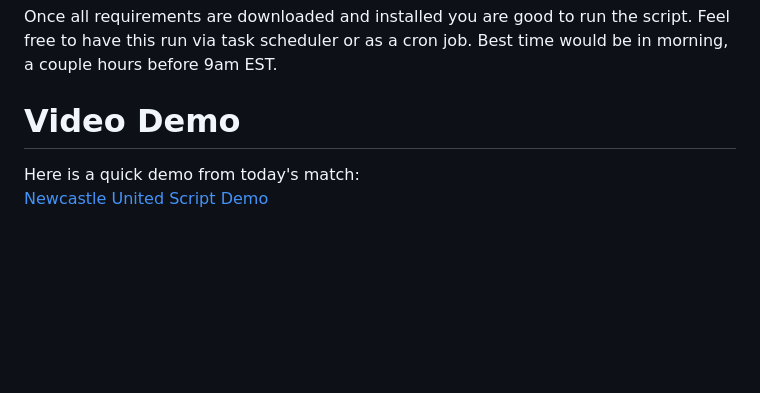
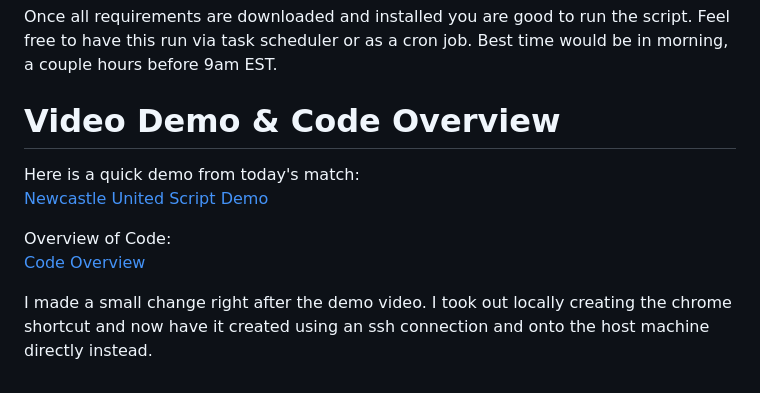
Before and after one commit to have-no-clue-what-im-doing/IT3038-Scripts, a Markdown page: Final_Project/README.md, the part around the change. Drawn GitHub-style; blank space fills up the shorter version.

```diff
--- a/Final_Project/README.md
+++ b/Final_Project/README.md
@@ -59,7 +59,12 @@ If you're running the script off Linux you will also need wakeonlan, which can b
 
 Once all requirements are downloaded and installed you are good to run the script. Feel free to have this run via task scheduler or as a cron job. Best time would be in morning, a couple hours before 9am EST.
 
-# Video Demo
+# Video Demo & Code Overview
 
 Here is a quick demo from today's match:\
 [Newcastle United Script Demo](https://www.youtube.com/watch?v=7yUs42R5NmY)
+
+Overview of Code:\
+[Code Overview](https://youtu.be/TlYU6IIa4UE)
+
+I made a small change right after the demo video. I took out locally creating the chrome shortcut and now have it created using an ssh connection and onto the host machine directly instead.
```
